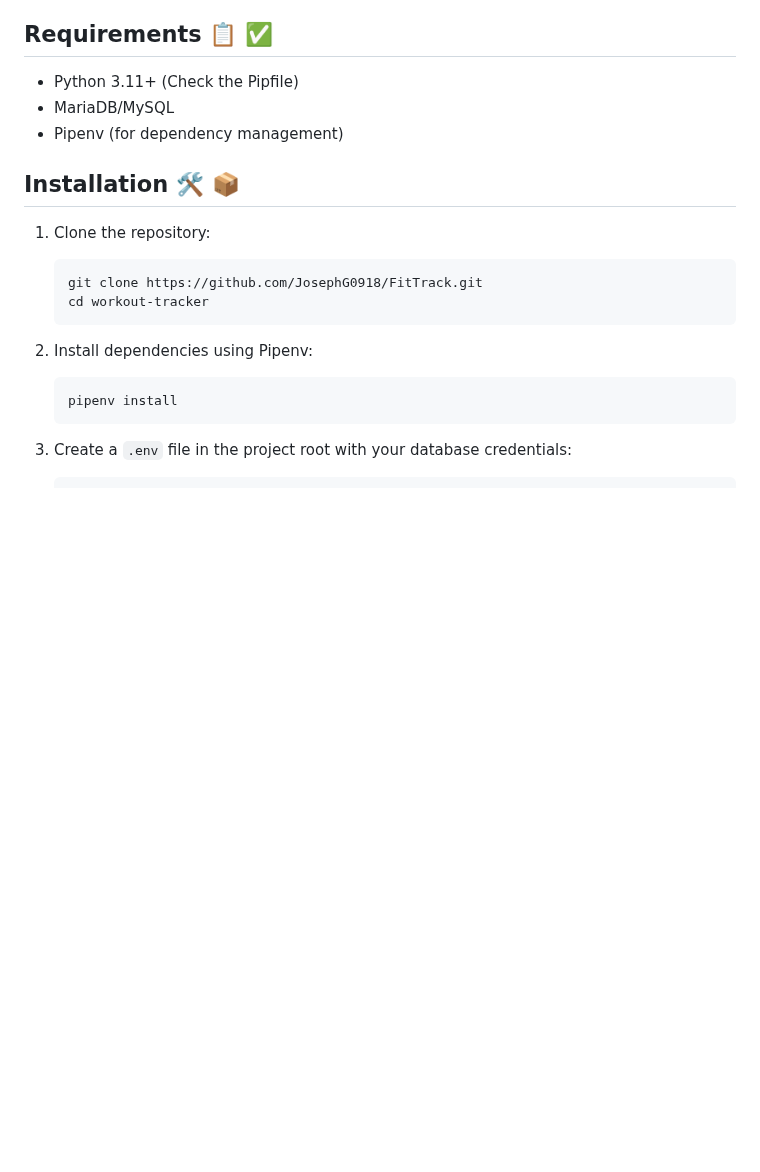
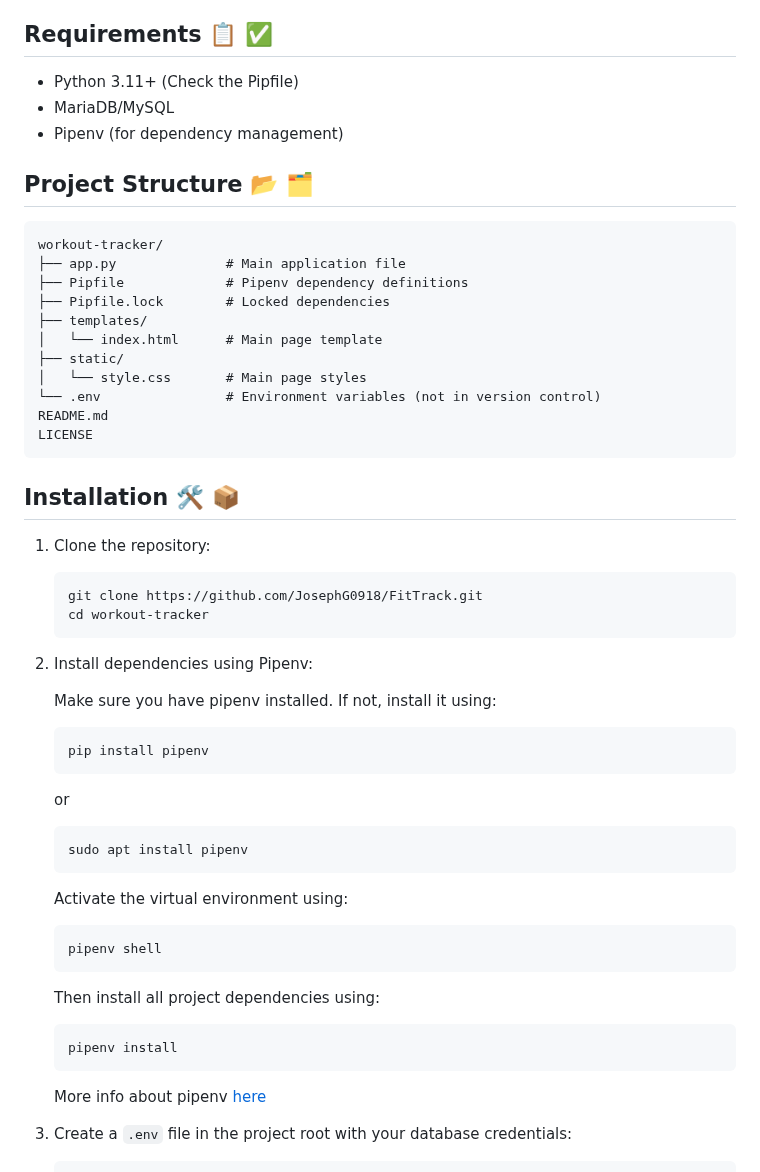
Before and after one commit to JosephG0918/FitTrack, a Markdown page: README.md, the part around one of its changes. GitHub-like rendering; blank space fills up the shorter version.

````diff
--- a/README.md
+++ b/README.md
@@ -17,6 +17,22 @@ A Flask-based web application for tracking workout sessions with both cardio and
 - MariaDB/MySQL
 - Pipenv (for dependency management)
 
+## Project Structure 📂 🗂️
+
+```
+workout-tracker/
+├── app.py              # Main application file
+├── Pipfile             # Pipenv dependency definitions
+├── Pipfile.lock        # Locked dependencies
+├── templates/
+│   └── index.html      # Main page template
+├── static/
+│   └── style.css       # Main page styles
+└── .env                # Environment variables (not in version control)
+README.md
+LICENSE
+```
+
 ## Installation 🛠️ 📦
 
 1. Clone the repository:
@@ -26,9 +42,27 @@ A Flask-based web application for tracking workout sessions with both cardio and
    ```
 
 2. Install dependencies using Pipenv:
-   ```bash
+
+   Make sure you have pipenv installed. If not, install it using:
+   ```
+   pip install pipenv
+   ```
+   or
+   ```
+   sudo apt install pipenv
+   ```
+
+   Activate the virtual environment using:
+   ```
+   pipenv shell
+   ```
+
+   Then install all project dependencies using:
+   ```
    pipenv install
    ```
+
+   More info about pipenv [here](https://pypi.org/project/pipenv/)
 
 3. Create a `.env` file in the project root with your database credentials:
    ```
````
Also changed, not shown: other parts of README.md (+4 -25 lines).
